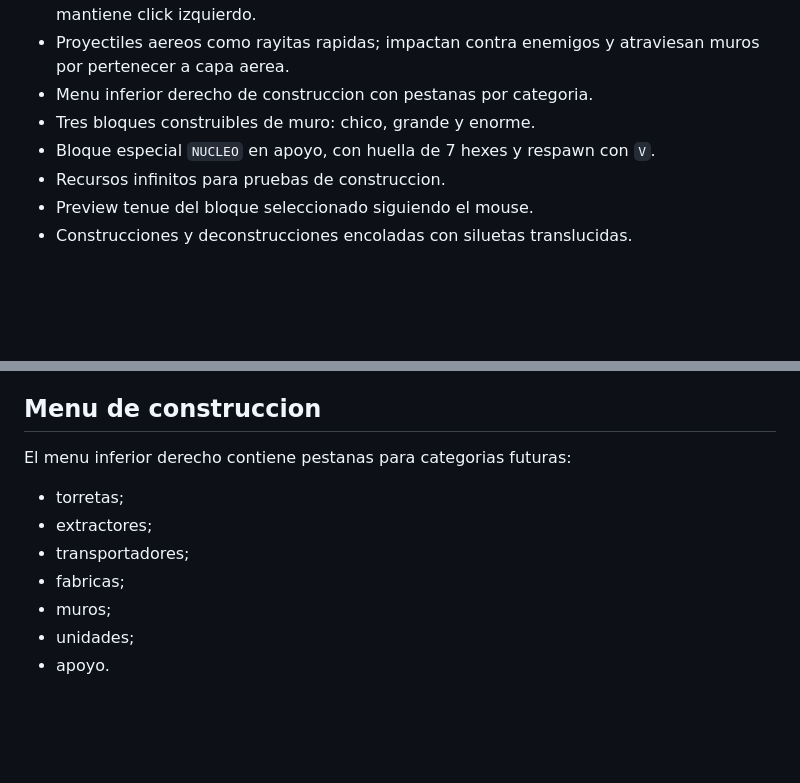
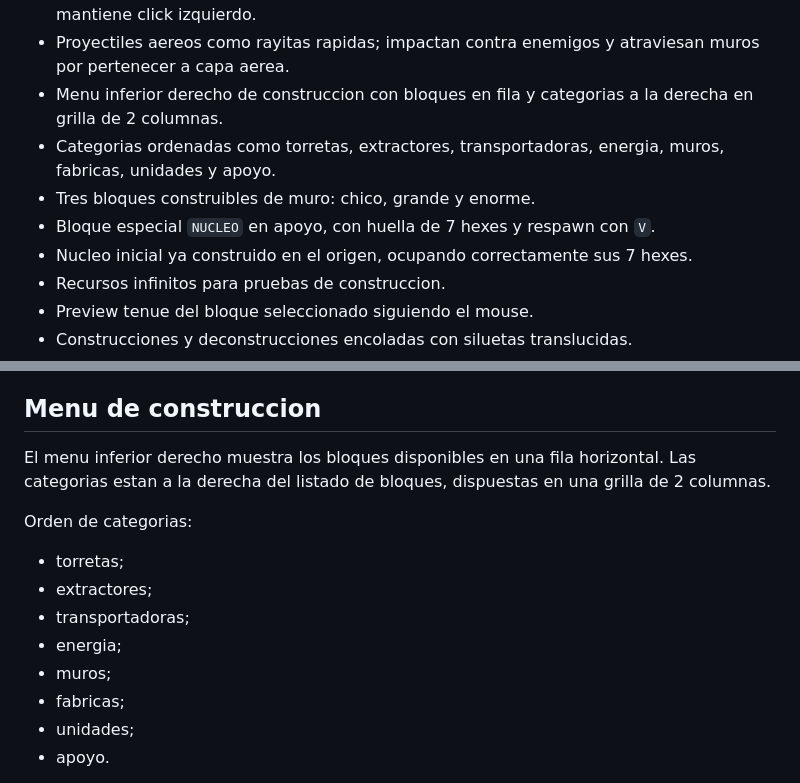
Before and after one commit to WalterDevIn/hexadustry-mini, a Markdown page: README.md, 2 parts joined by grey strips. GitHub-like rendering; blank space fills up the shorter version.

Commit message:
Document initial core and build menu redesign

```diff
--- a/README.md
+++ b/README.md
@@ -43,9 +43,11 @@ La version actual contiene:
 - Particulas de escape detras del jugador al moverse, con mayor emision a mayor velocidad.
 - Torreta de unidad montada en el jugador, con rotacion propia y disparo automatico si se mantiene click izquierdo.
 - Proyectiles aereos como rayitas rapidas; impactan contra enemigos y atraviesan muros por pertenecer a capa aerea.
-- Menu inferior derecho de construccion con pestanas por categoria.
+- Menu inferior derecho de construccion con bloques en fila y categorias a la derecha en grilla de 2 columnas.
+- Categorias ordenadas como torretas, extractores, transportadoras, energia, muros, fabricas, unidades y apoyo.
 - Tres bloques construibles de muro: chico, grande y enorme.
 - Bloque especial `NUCLEO` en apoyo, con huella de 7 hexes y respawn con `V`.
+- Nucleo inicial ya construido en el origen, ocupando correctamente sus 7 hexes.
 - Recursos infinitos para pruebas de construccion.
 - Preview tenue del bloque seleccionado siguiendo el mouse.
 - Construcciones y deconstrucciones encoladas con siluetas translucidas.
@@ -148,13 +150,16 @@ Si no hay bloque seleccionado, mantener click izquierdo dispara automaticamente
 
 ## Menu de construccion
 
-El menu inferior derecho contiene pestanas para categorias futuras:
+El menu inferior derecho muestra los bloques disponibles en una fila horizontal. Las categorias estan a la derecha del listado de bloques, dispuestas en una grilla de 2 columnas.
+
+Orden de categorias:
 
 - torretas;
 - extractores;
-- transportadores;
+- transportadoras;
+- energia;
+- muros;
 - fabricas;
-- muros;
 - unidades;
 - apoyo.
 
```
